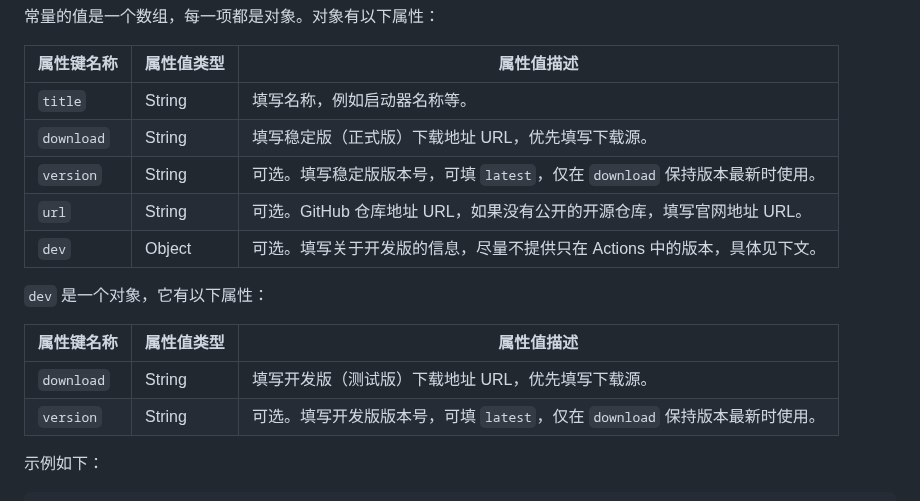
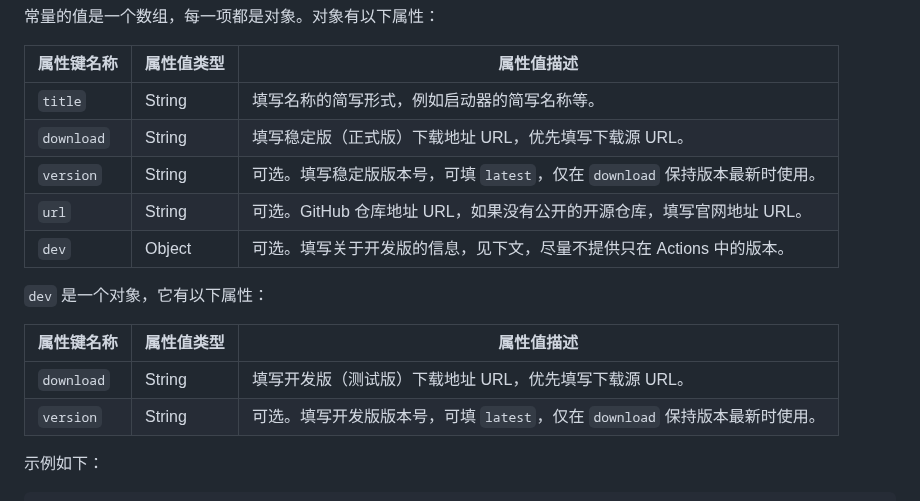
Before and after one commit to teaSummer/MCiSEE, a Markdown page: README.md, the part around the change. GitHub-like rendering.

Commit message:
【预览版】修改 README.md

```diff
--- a/README.md
+++ b/README.md
@@ -43,17 +43,17 @@
 
 | 属性键名称      | 属性值类型  | 属性值描述                                            |
 |------------|--------|--------------------------------------------------|
-| `title`    | String | 填写名称，例如启动器名称等。                                   |
-| `download` | String | 填写稳定版（正式版）下载地址 URL，优先填写下载源。                      |
+| `title`    | String | 填写名称的简写形式，例如启动器的简写名称等。                           |
+| `download` | String | 填写稳定版（正式版）下载地址 URL，优先填写下载源 URL。                  |
 | `version`  | String | 可选。填写稳定版版本号，可填 `latest`，仅在 `download` 保持版本最新时使用。 |
 | `url`      | String | 可选。GitHub 仓库地址 URL，如果没有公开的开源仓库，填写官网地址 URL。       |
-| `dev`      | Object | 可选。填写关于开发版的信息，尽量不提供只在 Actions 中的版本，具体见下文。        |
+| `dev`      | Object | 可选。填写关于开发版的信息，见下文，尽量不提供只在 Actions 中的版本。          |
 
 `dev` 是一个对象，它有以下属性：
 
 | 属性键名称      | 属性值类型  | 属性值描述                                            |
 |------------|--------|--------------------------------------------------|
-| `download` | String | 填写开发版（测试版）下载地址 URL，优先填写下载源。                      |
+| `download` | String | 填写开发版（测试版）下载地址 URL，优先填写下载源 URL。                  |
 | `version`  | String | 可选。填写开发版版本号，可填 `latest`，仅在 `download` 保持版本最新时使用。 |
 
 示例如下：
```
